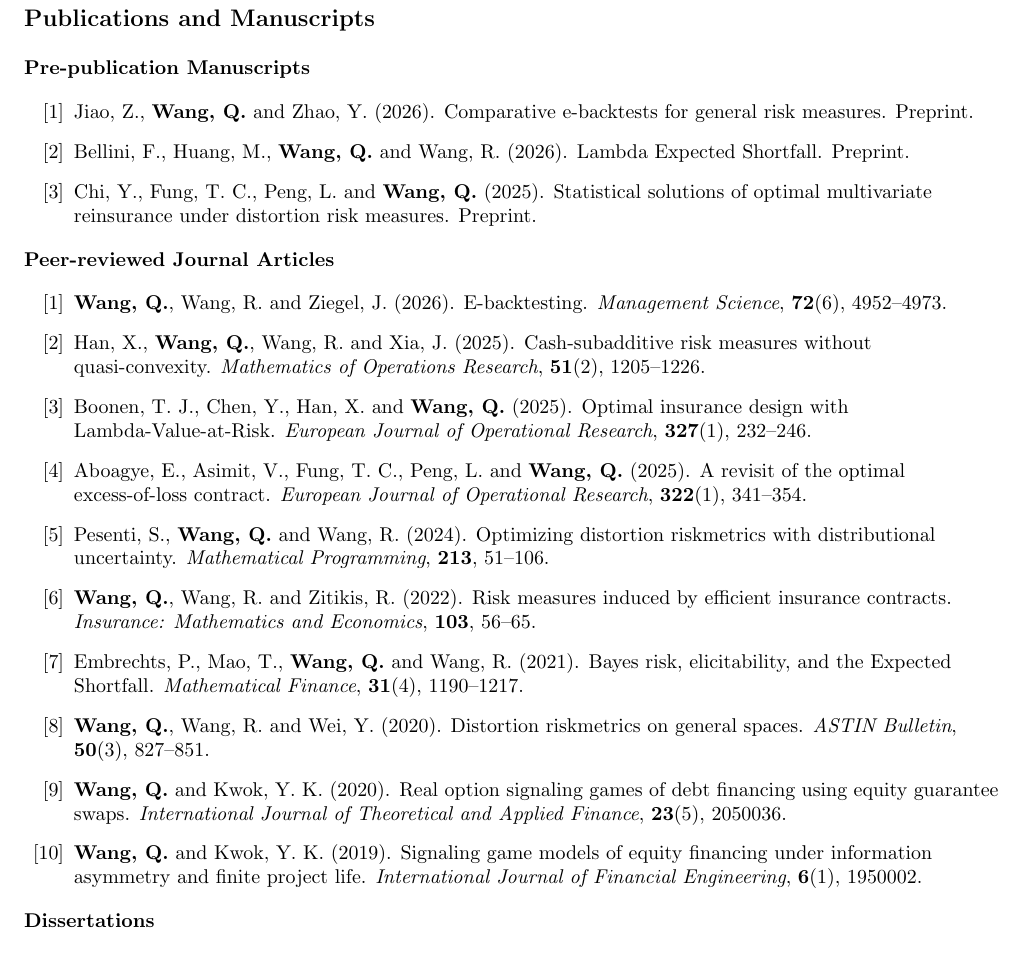
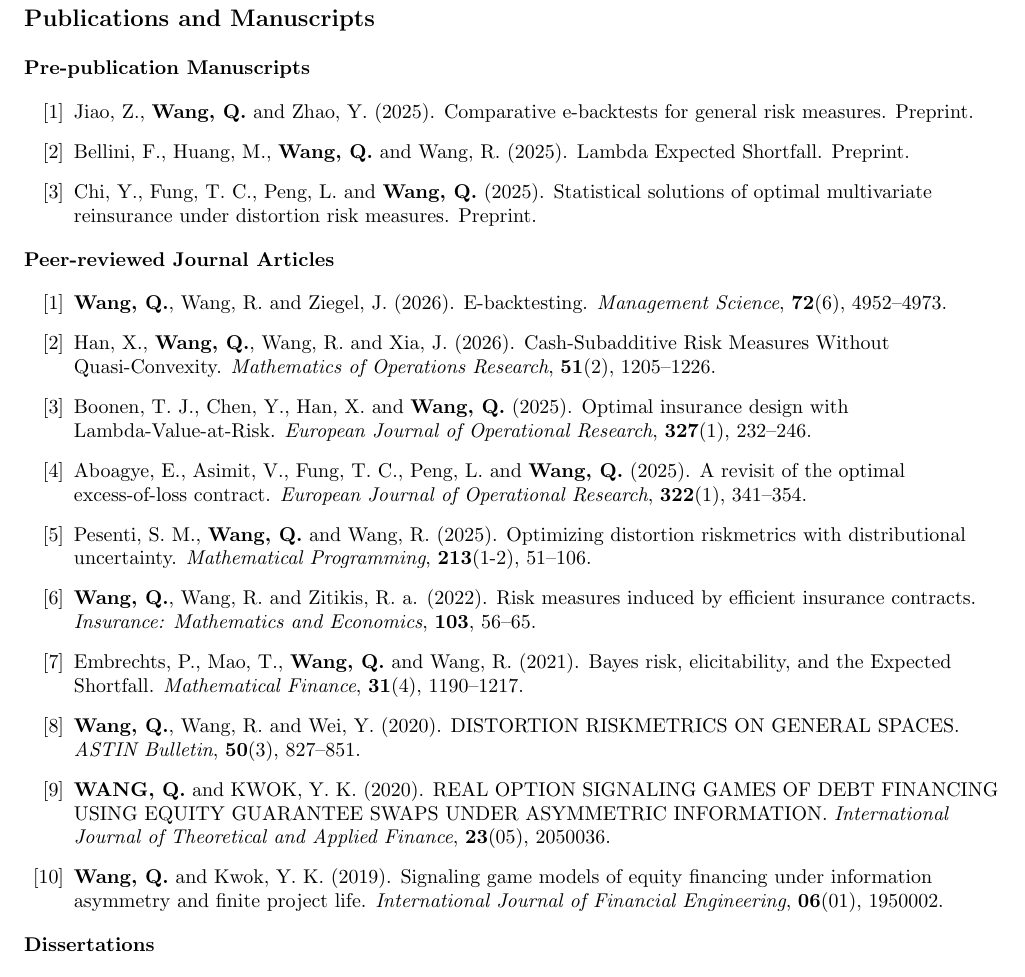
Before and after one commit to qwangan/qwangan.github.io, a LaTeX CV (cv-source/Curriculum_Vitae.tex): part of page 2 of 5, cut so that both start at the same text. Compiled offline with pdfLaTeX.

Commit message:
Build CV PDF from website data

```diff
--- a/cv-source/Curriculum_Vitae.tex
+++ b/cv-source/Curriculum_Vitae.tex
@@ -111,8 +111,8 @@ Co-Guest Editor & \emph{International Journal of Theoretical and Applied Finance
 {\bf Pre-publication Manuscripts}
 
 \begin{enumerate}
-  \item Jiao, Z., \textbf{Wang, Q.} and Zhao, Y. (2026). Comparative e-backtests for general risk measures. Preprint.
-  \item Bellini, F., Huang, M., \textbf{Wang, Q.} and Wang, R. (2026). Lambda Expected Shortfall. Preprint.
+  \item Jiao, Z., \textbf{Wang, Q.} and Zhao, Y. (2025). Comparative e-backtests for general risk measures. Preprint.
+  \item Bellini, F., Huang, M., \textbf{Wang, Q.} and Wang, R. (2025). Lambda Expected Shortfall. Preprint.
   \item Chi, Y., Fung, T. C., Peng, L. and \textbf{Wang, Q.} (2025). Statistical solutions of optimal multivariate reinsurance under distortion risk measures. Preprint.
 \end{enumerate}
 
@@ -120,15 +120,15 @@ Co-Guest Editor & \emph{International Journal of Theoretical and Applied Finance
 
 \begin{enumerate}
   \item \textbf{Wang, Q.}, Wang, R. and Ziegel, J. (2026). E-backtesting. \emph{Management Science}, \textbf{72}(6), 4952--4973.
-  \item Han, X., \textbf{Wang, Q.}, Wang, R. and Xia, J. (2025). Cash-subadditive risk measures without quasi-convexity. \emph{Mathematics of Operations Research}, \textbf{51}(2), 1205--1226.
+  \item Han, X., \textbf{Wang, Q.}, Wang, R. and Xia, J. (2026). Cash-Subadditive Risk Measures Without Quasi-Convexity. \emph{Mathematics of Operations Research}, \textbf{51}(2), 1205--1226.
   \item Boonen, T. J., Chen, Y., Han, X. and \textbf{Wang, Q.} (2025). Optimal insurance design with Lambda-Value-at-Risk. \emph{European Journal of Operational Research}, \textbf{327}(1), 232--246.
   \item Aboagye, E., Asimit, V., Fung, T. C., Peng, L. and \textbf{Wang, Q.} (2025). A revisit of the optimal excess-of-loss contract. \emph{European Journal of Operational Research}, \textbf{322}(1), 341--354.
-  \item Pesenti, S., \textbf{Wang, Q.} and Wang, R. (2024). Optimizing distortion riskmetrics with distributional uncertainty. \emph{Mathematical Programming}, \textbf{213}, 51--106.
-  \item \textbf{Wang, Q.}, Wang, R. and Zitikis, R. (2022). Risk measures induced by efficient insurance contracts. \emph{Insurance: Mathematics and Economics}, \textbf{103}, 56--65.
+  \item Pesenti, S. M., \textbf{Wang, Q.} and Wang, R. (2025). Optimizing distortion riskmetrics with distributional uncertainty. \emph{Mathematical Programming}, \textbf{213}(1-2), 51--106.
+  \item \textbf{Wang, Q.}, Wang, R. and Zitikis, R. a. (2022). Risk measures induced by efficient insurance contracts. \emph{Insurance: Mathematics and Economics}, \textbf{103}, 56--65.
   \item Embrechts, P., Mao, T., \textbf{Wang, Q.} and Wang, R. (2021). Bayes risk, elicitability, and the Expected Shortfall. \emph{Mathematical Finance}, \textbf{31}(4), 1190--1217.
-  \item \textbf{Wang, Q.}, Wang, R. and Wei, Y. (2020). Distortion riskmetrics on general spaces. \emph{ASTIN Bulletin}, \textbf{50}(3), 827--851.
-  \item \textbf{Wang, Q.} and Kwok, Y. K. (2020). Real option signaling games of debt financing using equity guarantee swaps. \emph{International Journal of Theoretical and Applied Finance}, \textbf{23}(5), 2050036.
-  \item \textbf{Wang, Q.} and Kwok, Y. K. (2019). Signaling game models of equity financing under information asymmetry and finite project life. \emph{International Journal of Financial Engineering}, \textbf{6}(1), 1950002.
+  \item \textbf{Wang, Q.}, Wang, R. and Wei, Y. (2020). DISTORTION RISKMETRICS ON GENERAL SPACES. \emph{ASTIN Bulletin}, \textbf{50}(3), 827--851.
+  \item \textbf{WANG, Q.} and KWOK, Y. K. (2020). REAL OPTION SIGNALING GAMES OF DEBT FINANCING USING EQUITY GUARANTEE SWAPS UNDER ASYMMETRIC INFORMATION. \emph{International Journal of Theoretical and Applied Finance}, \textbf{23}(05), 2050036.
+  \item \textbf{Wang, Q.} and Kwok, Y. K. (2019). Signaling game models of equity financing under information asymmetry and finite project life. \emph{International Journal of Financial Engineering}, \textbf{06}(01), 1950002.
 \end{enumerate}
 
 {\bf Dissertations}
```
Also changed, not shown: files/Curriculum_Vitae.pdf.
